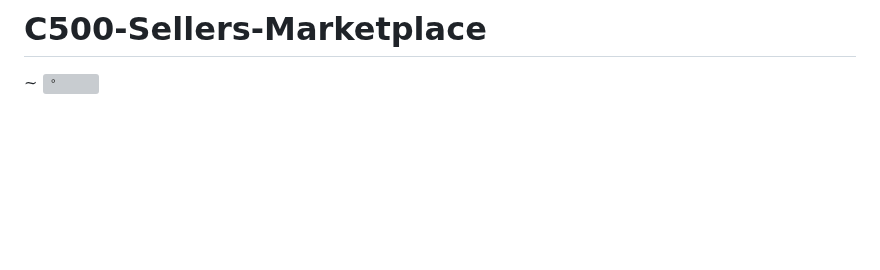
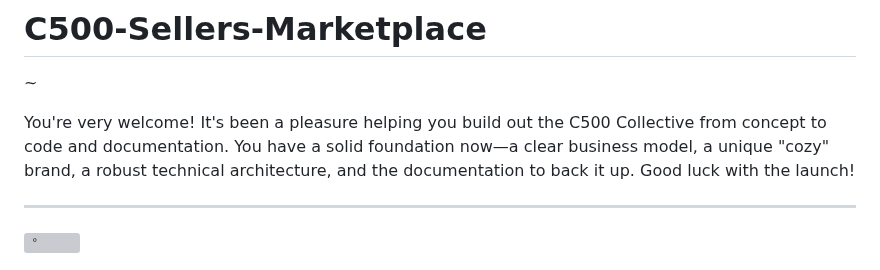
Before and after one commit to Ejected-Media/C500-Sellers-Marketplace, a Markdown page: README.md, the part around the change. GitHub-like rendering; blank space fills up the shorter version; grey boxes are pictures that could not be loaded.

```diff
--- a/README.md
+++ b/README.md
@@ -1,5 +1,13 @@
 # C500-Sellers-Marketplace
 ~
+
+You're very welcome! It's been a pleasure helping you build out the C500 Collective from concept to code and documentation. You have a solid foundation now—a clear business model, a unique "cozy" brand, a robust technical architecture, and the documentation to back it up.
+Good luck with the launch!
+
+
+
+___
+
 ![°](https://github.com/Ejected-Media/C500-Sellers-Marketplace/blob/main/pics/1763766058487.jpg "$")
 
 
```
